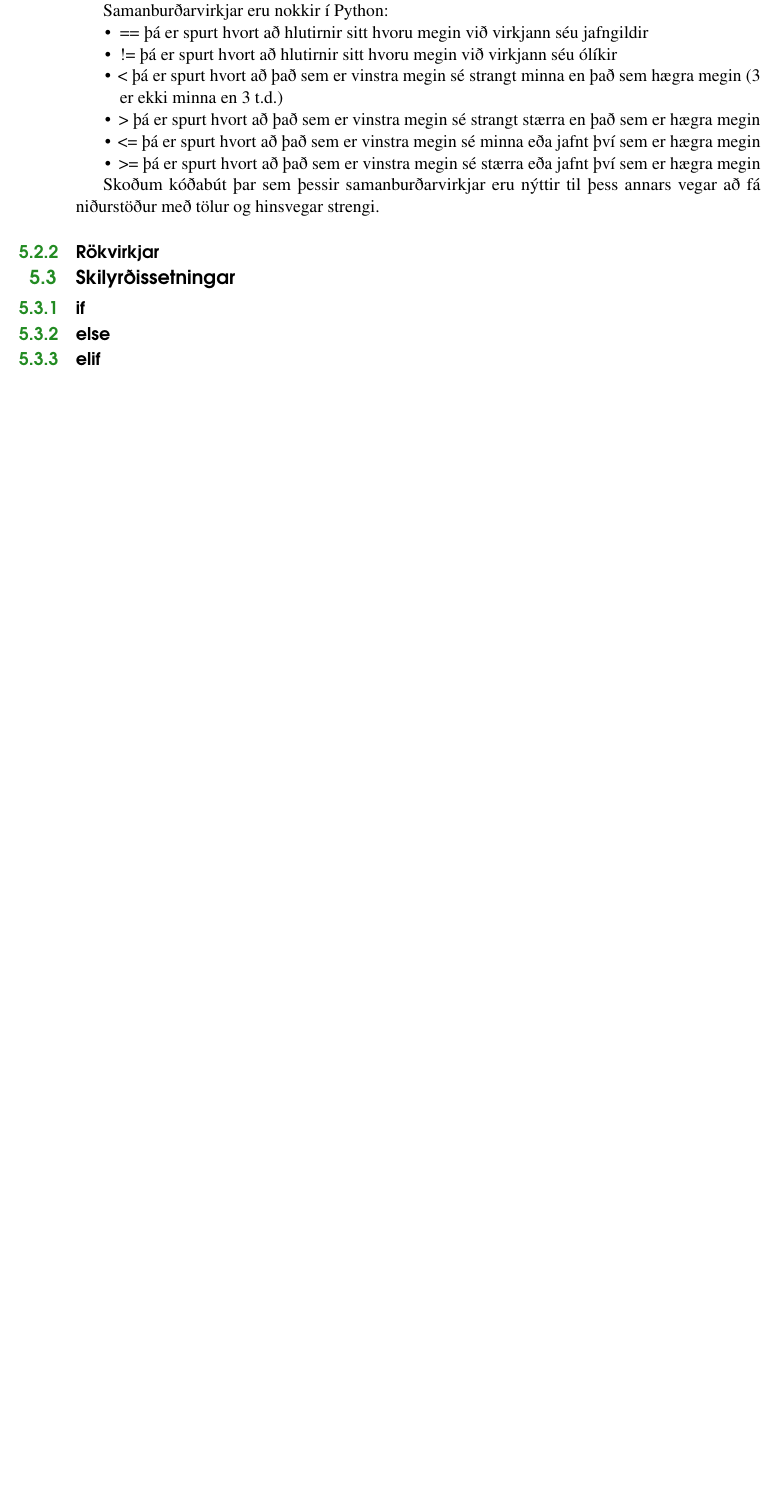
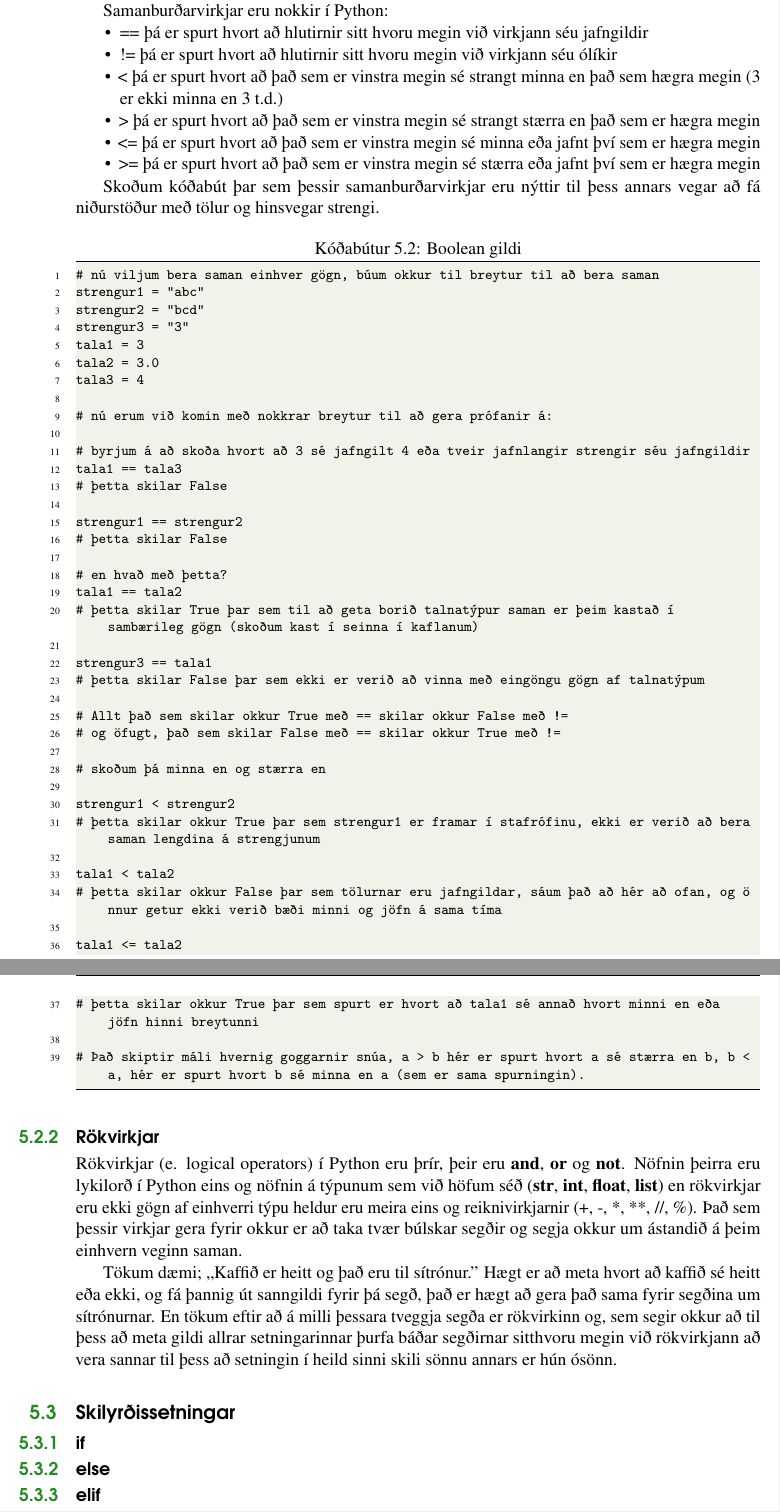
Before and after one commit to valborg/Python-fyrir-byrjendur, a LaTeX thesis (main.tex, which reads expression.tex): part of page 37 of 56 before the commit and two parts of pages 37 and 38 of 56 after it, the two joined at a grey line, cut so that both start at the same text, the shorter picture padded with empty space. Compiled offline with pdfLaTeX.

Commit message:
first draft rökvirkjar
þarf að læra hvort að það megi skrifa sitthvort

```diff
--- a/expression.tex
+++ b/expression.tex
@@ -103,9 +103,59 @@ Samanburðarvirkjar eru nokkir í Python:
 \end{itemize}
 
 Skoðum kóðabút þar sem þessir samanburðarvirkjar eru nýttir til þess annars vegar að fá niðurstöður með tölur og hinsvegar strengi.
+\begin{lstlisting}[caption=Boolean gildi, label=lst:bool-samanburður]
+# nú viljum bera saman einhver gögn, búum okkur til breytur til að bera saman
+strengur1 = "abc"
+strengur2 = "bcd"
+strengur3 = "3"
+tala1 = 3
+tala2 = 3.0
+tala3 = 4
+
+# nú erum við komin með nokkrar breytur til að gera prófanir á:
+
+# byrjum á að skoða hvort að 3 sé jafngilt 4 eða tveir jafnlangir strengir séu jafngildir
+tala1 == tala3
+# þetta skilar False
+
+strengur1 == strengur2
+# þetta skilar False
+
+# en hvað með þetta?
+tala1 == tala2
+# þetta skilar True þar sem til að geta borið talnatýpur saman er þeim kastað í sambærileg gögn (skoðum kast í seinna í kaflanum)
+
+strengur3 == tala1
+# þetta skilar False þar sem ekki er verið að vinna með eingöngu gögn af talnatýpum
+
+# Allt það sem skilar okkur True með == skilar okkur False með !=
+# og öfugt, það sem skilar False með == skilar okkur True með !=
+
+# skoðum þá minna en og stærra en
+
+strengur1 < strengur2
+# þetta skilar okkur True þar sem strengur1 er framar í stafrófinu, ekki er verið að bera saman lengdina á strengjunum
+
+tala1 < tala2
+# þetta skilar okkur False þar sem tölurnar eru jafngildar, sáum það að hér að ofan, og önnur getur ekki verið bæði minni og jöfn á sama tíma
+
+tala1 <= tala2
+# þetta skilar okkur True þar sem spurt er hvort að tala1 sé annað hvort minni en eða jöfn hinni breytunni
+
+# Það skiptir máli hvernig goggarnir snúa, a > b hér er spurt hvort a sé stærra en b, b < a, hér er spurt hvort b sé minna en a (sem er sama spurningin).
+\end{lstlisting}
+
+\subsection{Rökvirkjar}\index{Rökvirkjar}
+Rökvirkjar (e. logical operators) í Python eru þrír, þeir eru \textbf{and}, \textbf{or} og \textbf{not}.
+Nöfnin þeirra eru lykilorð í Python eins og nöfnin á týpunum sem við höfum séð (\textbf{str}, \textbf{int}, \textbf{float}, \textbf{list}) en rökvirkjar eru ekki gögn af einhverri týpu heldur eru meira eins og reiknivirkjarnir (+, -, *, **, //, \%).
+Það sem þessir virkjar gera fyrir okkur er að taka tvær búlskar segðir og segja okkur um ástandið á þeim einhvern veginn saman.
+
+Tökum dæmi; ,,Kaffið er heitt og það eru til sítrónur.''
+Hægt er að meta hvort að kaffið sé heitt eða ekki, og fá þannig út sanngildi fyrir þá segð, það er hægt að gera það sama fyrir segðina um sítrónurnar. En tökum eftir að á milli þessara tveggja segða er rökvirkinn og, sem segir okkur að til þess að meta gildi allrar setningarinnar þurfa báðar segðirnar sitthvoru megin við rökvirkjann að vera sannar til þess að setningin í heild sinni skili sönnu annars er hún ósönn.
 
 
-\subsection{Rökvirkjar}\index{Rökvirkjar}
+
+
 \section{Skilyrðissetningar}\index{Skilyrðissetningar}
 \subsection{if}\index{if}
 \subsection{else}\index{else}
```
Also changed, not shown: main.pdf, expression.tex (1 more changed lines), 6 other files.
